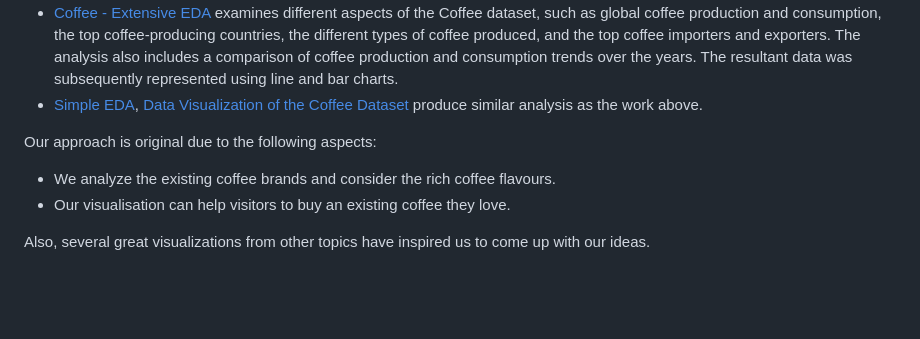
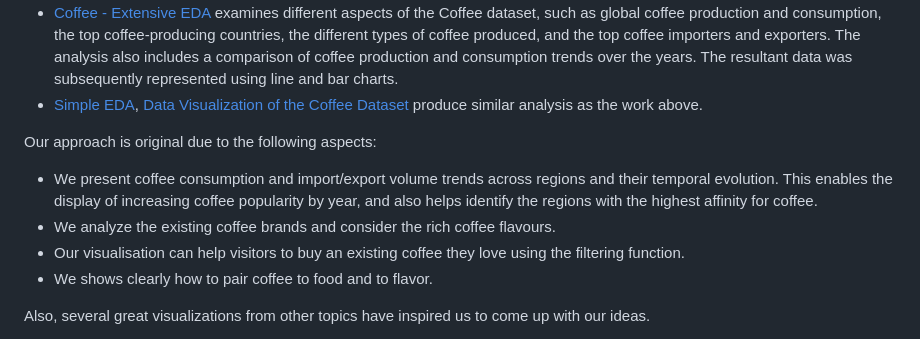
Before and after one commit to com-480-data-visualization/project-2023-kingdom_of_kaffa, a Markdown page: README.md, the part around the change. Rendered like a GitHub page; blank space fills up the shorter version.

```diff
--- a/README.md
+++ b/README.md
@@ -118,8 +118,10 @@ Since the Kofio Dataset is scraped by us, nobody has done with this dataset. How
 * [Data Visualization of the Coffee Dataset](https://www.kaggle.com/code/aaronjones32/data-visualisation-of-the-coffee-dataset) delved into the top countries concerning coffee export, import, domestic consumption, and production, along with the coffee consumption trends of the importing nations. The resultant data was subsequently represented using line charts, spanning the timeline from 1990 to 2020. -->
 
 Our approach is original due to the following aspects:
+* We present coffee consumption and import/export volume trends across regions and their temporal evolution. This enables the display of increasing coffee popularity by year, and also helps identify the regions with the highest affinity for coffee.
 * We analyze the existing coffee brands and consider the rich coffee flavours.
-* Our visualisation can help visitors to buy an existing coffee they love.
+* Our visualisation can help visitors to buy an existing coffee they love using the filtering function.
+* We shows clearly how to pair coffee to food and to flavor.
 
 Also, several great visualizations from other topics have inspired us to come up with our ideas.
 * [Covid-19 in Switzerland](https://com-480-data-visualization.github.io/com-480-project-lcelo/website/). The SWITZERLAND MAP visualization inspired us to come up with our Figure 1. We want to visualize the change of coffee consumption, import volume and export volumn according to years and countries in a way which shows the growing popularity of coffee.
```
